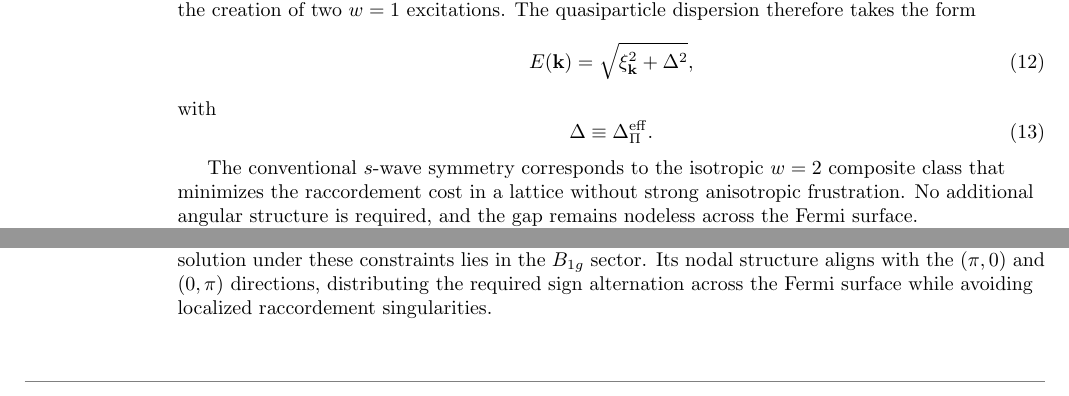
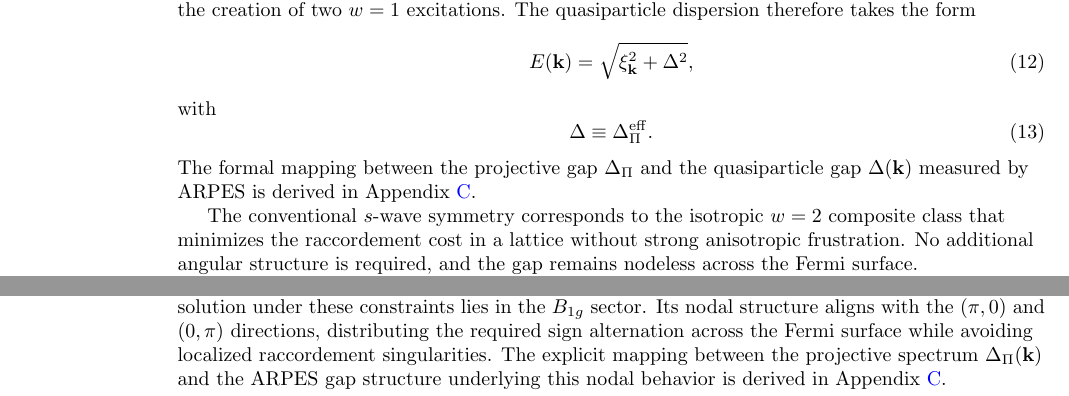
Before and after one commit to Cosmochrony/superconductivity-paper, a LaTeX paper (tex/Superconductivity.tex, which reads tex/03-low-tc-regime.tex, tex/04-strongly-correlated-regime.tex): two parts of pages 4 and 5 of 16 before the commit and two parts of pages 4 and 6 of 16 after it, joined at a grey line, cut so that both start at the same text. Compiled offline with pdfLaTeX.

Commit message:
Add references to appendices for frustration, variational derivations, and gap mapping analyses.

```diff
--- a/tex/03-low-tc-regime.tex
+++ b/tex/03-low-tc-regime.tex
@@ -72,6 +72,10 @@
       \equiv
       \Delta_\Pi^{\mathrm{eff}} .
     \end{equation}
+    The formal mapping between the projective gap
+    $\Delta_\Pi$ and the quasiparticle gap
+    $\Delta(\mathbf{k})$ measured by ARPES
+    is derived in Appendix~\ref{app:mapping}.
 
     The conventional $s$-wave symmetry
     corresponds to the isotropic $w=2$ composite class
--- a/tex/04-strongly-correlated-regime.tex
+++ b/tex/04-strongly-correlated-regime.tex
@@ -82,6 +84,10 @@
     distributing the required sign alternation
     across the Fermi surface
     while avoiding localized raccordement singularities.
+    The explicit mapping between the projective spectrum
+    $\Delta_\Pi(\mathbf{k})$ and the ARPES gap structure
+    underlying this nodal behavior
+    is derived in Appendix~\ref{app:mapping}.
 
     Extended $s$-wave configurations
     do not simultaneously satisfy both conditions.
```
Also changed, not shown: tex/06-symmetry-selection-families.tex (+2 -0 lines), tex/07-nickelates.tex (+3 -0 lines), tex/04-strongly-correlated-regime.tex (2 more changed lines).
